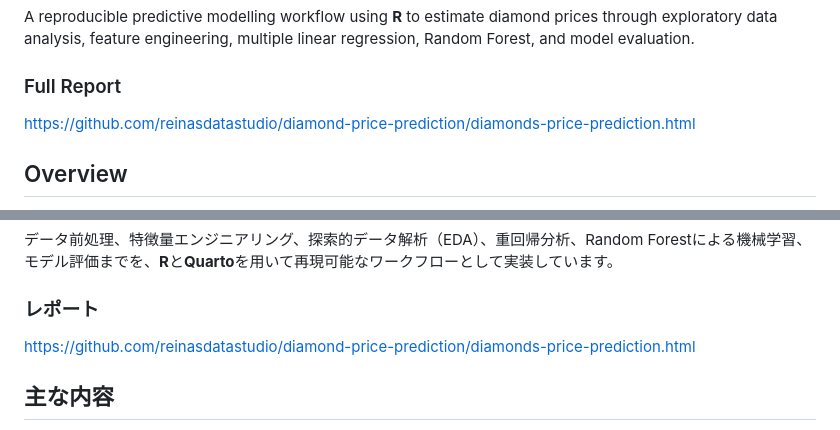
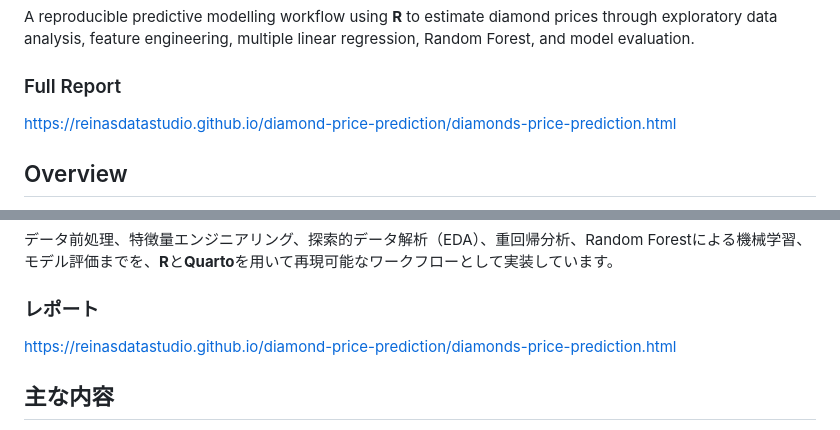
Before and after one commit to reinasdatastudio/diamond-price-prediction, a Markdown page: README.md, 2 parts joined by grey strips. GitHub-like rendering.

Commit message:
Update README.md
Fixed URL issue

```diff
--- a/README.md
+++ b/README.md
@@ -4,7 +8,7 @@ A reproducible predictive modelling workflow using **R** to estimate diamond pri
 
 ### Full Report
 
-https://github.com/reinasdatastudio/diamond-price-prediction/diamonds-price-prediction.html
+https://reinasdatastudio.github.io/diamond-price-prediction/diamonds-price-prediction.html
 
 ## Overview
 
@@ -69,7 +73,8 @@ https://reinasdatastudio.github.io/webpage/
 データ前処理、特徴量エンジニアリング、探索的データ解析（EDA）、重回帰分析、Random Forestによる機械学習、モデル評価までを、**R**と**Quarto**を用いて再現可能なワークフローとして実装しています。
 
 ### レポート
-https://github.com/reinasdatastudio/diamond-price-prediction/diamonds-price-prediction.html
+
+https://reinasdatastudio.github.io/diamond-price-prediction/diamonds-price-prediction.html
 
 ## 主な内容
 
```
Also changed, not shown: other parts of README.md (+4 -0 lines).
